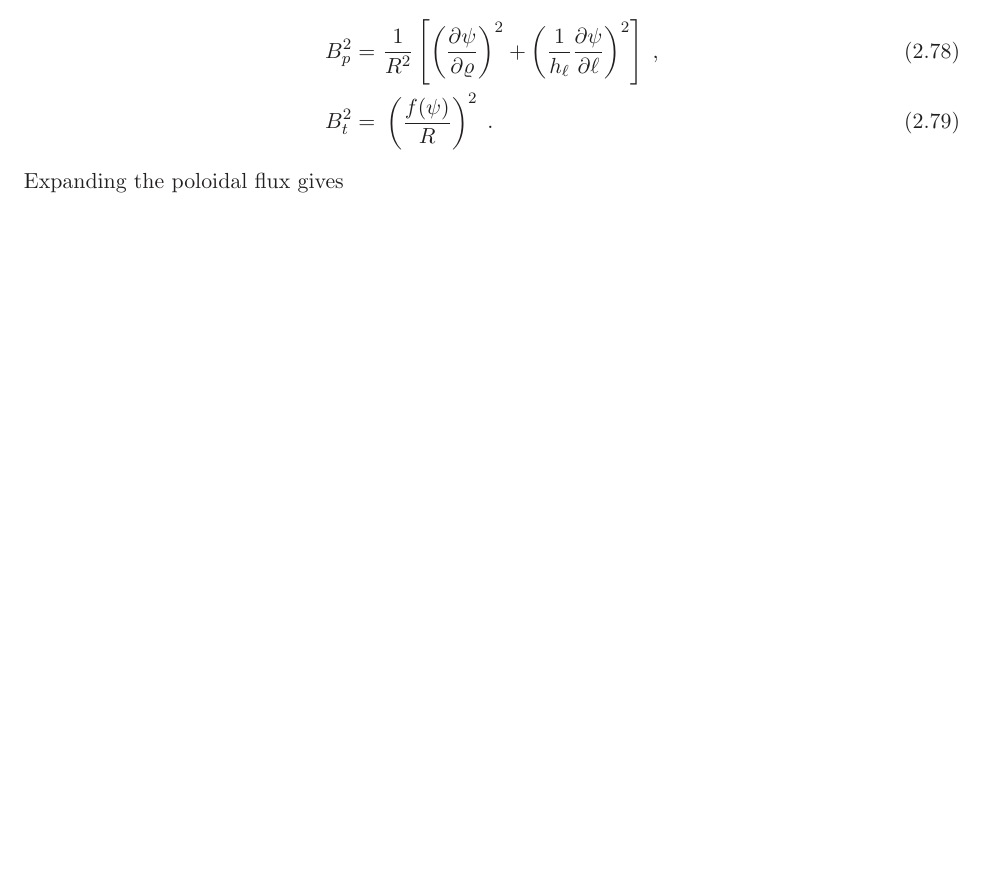
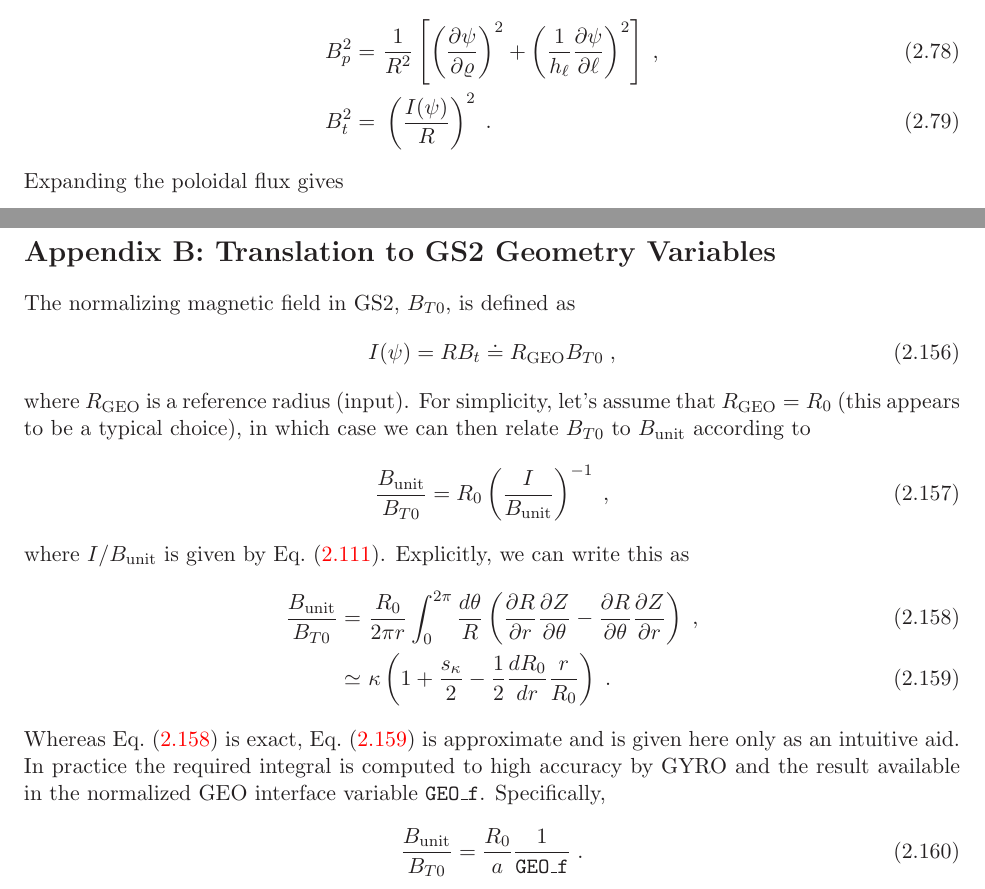
Before and after one commit to gafusion/doc, a LaTeX document (gyro/main.tex, which reads gyro/geometry.tex): part of page 15 of 73 before the commit and two parts of pages 15 and 24 of 74 after it, the two joined at a grey line, cut so that both start at the same text, the shorter picture padded with empty space. Compiled offline with LaTeX, dvips and Ghostscript.

Commit message:
Added GS2 B_T0 notes.

```diff
--- a/gyro/geometry.tex
+++ b/gyro/geometry.tex
@@ -780,7 +780,7 @@ B_p^2 = &~\frac{1}{R^2} \left[
 \left( \frac{\partial\psi}{\partial\varrho} \right)^2+
 \left( \frac{1}{h_\arc} \frac{\partial\psi}{\partial \arc}
   \right)^2 \right] \; , \\
-B_t^2 = &~\left( \frac{f(\psi)}{R} \right)^2 \; .
+B_t^2 = &~\left( \frac{I(\psi)}{R} \right)^2 \; .
 \end{align}
 %
 Expanding the poloidal flux gives
@@ -1443,3 +1444,41 @@ corresponding $s$-$\alpha$ result.  For example, Kinsey
 \cite{kinsey:2007} has shown that the nonlinear electron energy
 flux increases by more than a factor of 1.5 when using a Miller
 circle instead of $s$-$\alpha$ geometry.
+
+\clearpage
+\section*{Appendix B: Translation to GS2 Geometry Variables}
+
+The normalizing magnetic field in GS2, $B_{T0}$, is defined as
+%
+\begin{equation}
+I(\psi) = R B_t \doteq R_{\rm GEO} B_{T0} \; ,
+\end{equation}
+%
+where $R_{\rm GEO}$ is a reference radius (input).  For simplicity, let's assume that
+$R_{\rm GEO} = R_0$ (this appears to be a typical choice), in which case we can then relate
+$B_{T0}$ to $\bu$ according to
+%
+\begin{equation}
+\frac{\bu}{B_{T0}} = R_0 \left( \frac{I}{\bu} \right)^{-1} \; ,
+\end{equation}
+%
+where $I/\bu$ is given by Eq.~(\ref{eq.fobu}).  Explicitly, we can write this as
+%
+\begin{align}
+\frac{\bu}{B_{T0}} = &~\frac{R_0}{2\pi r} \int_0^{2\pi} \frac{d\theta}{R}
+\left(
+ \frac{\partial R}{\partial r}\frac{\partial Z}{\partial\theta} -
+ \frac{\partial R}{\partial\theta}\frac{\partial Z}{\partial r}
+\right) \; , \label{eq.bex} \\
+\simeq &~ \kappa\left( 1+\frac{s_\kappa}{2}-\frac{1}{2}\frac{dR_0}{dr} \frac{r}{R_0} \right) \; .
+\label{eq.bap}
+\end{align}
+%
+Whereas Eq.~(\ref{eq.bex}) is exact, Eq.~(\ref{eq.bap}) is approximate and is given
+here only as an intuitive aid.  In practice the required integral is computed to high
+accuracy by GYRO and the result available in the normalized GEO interface variable
+{\tt GEO\_f}.  Specifically,
+%
+\begin{equation}
+\frac{\bu}{B_{T0}} = \frac{R_0}{a} \frac{1}{\tt GEO\_f} \; .
+\end{equation}
```
Also changed, not shown: gyro/gyro_technical_manual.pdf, gyro/geometry.tex (7 more changed lines).
